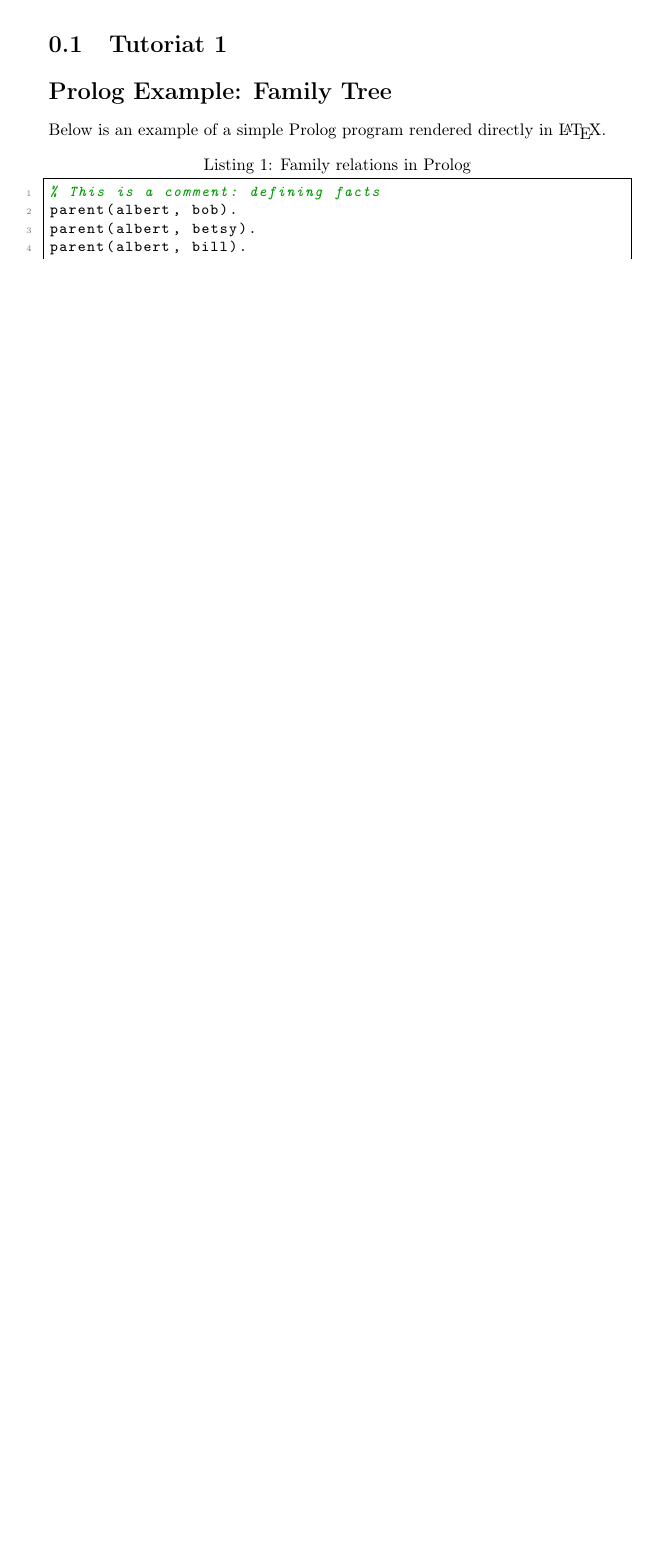
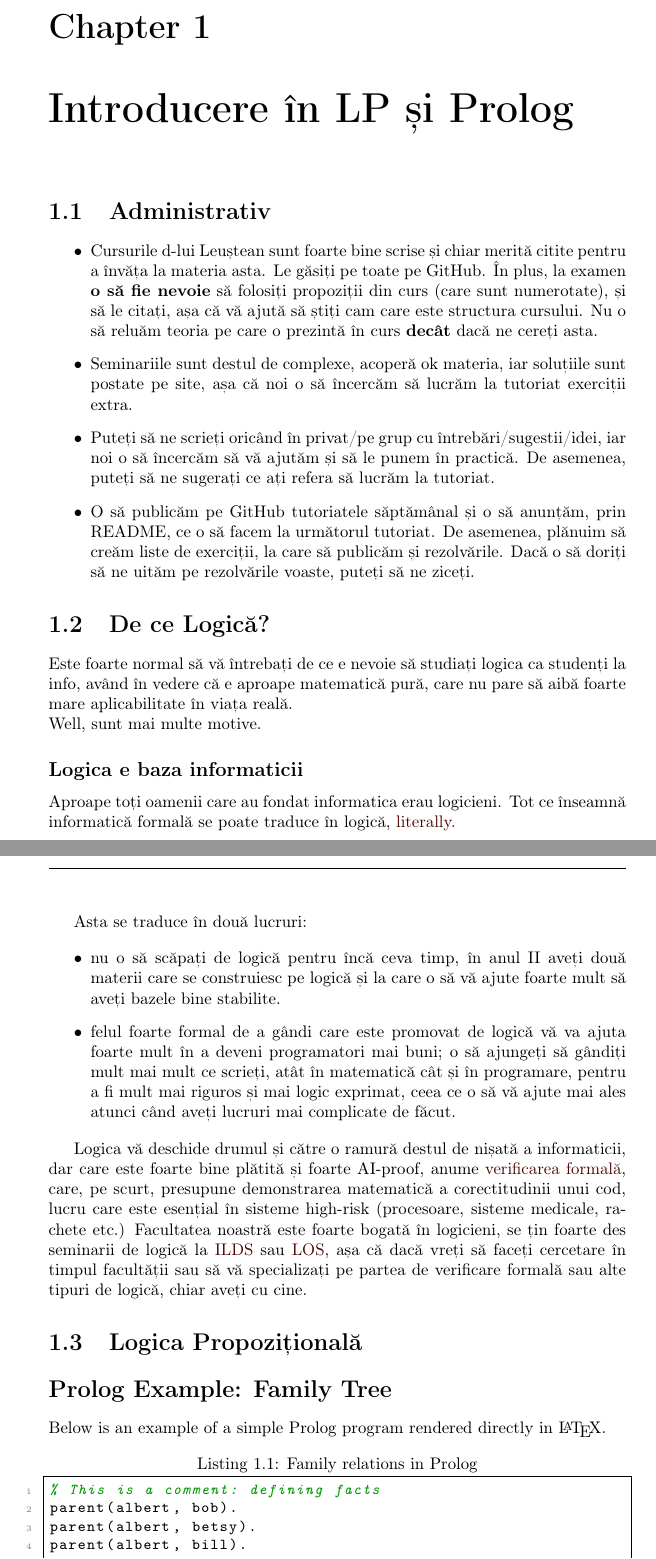
Before and after one commit to voaidesr/lmc-tex, a LaTeX document (master.tex, which reads preamble.tex, sections/t1.tex): part of page 2 of 2 before the commit and two parts of pages 3 and 4 of 4 after it, the two joined at a grey line, cut at the place of the change, the shorter picture padded with empty space. Compiled offline with pdfLaTeX.

Commit message:
Finished admin and motivation

```diff
--- a/preamble.tex
+++ b/preamble.tex
@@ -234,7 +245,7 @@
 		\def\@lesson{Lecture #1: #3}%
 	}%
 	\subsection*{\@lesson}
-    \testdateparts{#2}
+	% \testdateparts{#2}
 }
 
 % \renewcommand\date[1]{\marginpar{#1}}
--- a/sections/t1.tex
+++ b/sections/t1.tex
@@ -1,13 +1,52 @@
 % New lecture/section content starts here.
-% Example:
-% \lesson{1}{Mon 09 Mar 2026}{Introduction}
+%
+%
+\chapter{ Introducere în LP și Prolog}
+
+\section{Administrativ}
+
+\begin{itemize}
+	\item Cursurile d-lui Leuștean sunt foarte bine scrise și chiar merită citite pentru a învăța la materia asta. Le găsiți pe toate pe
+	      GitHub. În plus, la examen \textbf{o să fie nevoie} să folosiți propoziții din curs (care sunt numerotate), și să le citați, așa că vă ajută să știți cam care este structura cursului. Nu o să reluăm teoria pe care o prezintă în curs \textbf{decât} dacă ne cereți asta.
+
+	\item Seminariile sunt destul de complexe, acoperă ok materia, iar soluțiile sunt postate pe site, așa că noi o să încercăm să lucrăm la tutoriat exerciții extra.
+
+	\item Puteți să ne scrieți oricând în privat/pe grup cu întrebări/sugestii/idei, iar noi o să încercăm să vă ajutăm și să le punem în practică. De asemenea, puteți să ne sugerați ce ați
+	      refera să lucrăm la tutoriat.
+
+	\item O să publicăm pe GitHub tutoriatele săptămânal și o să anunțăm, prin README, ce o să facem la următorul tutoriat. De asemenea, plănuim să creăm liste de exerciții, la care să publicăm și rezolvările. Dacă o să doriți să ne uităm pe rezolvările voaste, puteți să ne ziceți.
+\end{itemize}
+
+\section{De ce Logică?}
+
+Este foarte normal să vă întrebați de ce e nevoie să studiați logica ca studenți la info, având în vedere că e aproape matematică
+pură, care nu pare să aibă foarte mare aplicabilitate în viața reală.
 
 
+\noindent Well, sunt mai multe motive.
 
-\section{Tutoriat 1}
+\subsection*{Logica e baza informaticii}
+
+Aproape toți oamenii care au fondat informatica erau logicieni. Tot ce înseamnă informatică formală se poate traduce în logică, \href{https://en.wikipedia.org/wiki/Curry%E2%80%93Howard_correspondence}{literally.}
 
 
-% Define colors for syntax highlighting
+\newpage
+
+Asta se traduce în două lucruri:
+
+\begin{itemize}
+	\item nu o să scăpați de logică pentru încă ceva timp, în anul II aveți două materii care se construiesc pe logică și la care o să vă ajute foarte mult să aveți bazele bine stabilite.
+
+	\item felul foarte formal de a gândi care este promovat de logică vă va ajuta foarte mult în a deveni programatori mai buni; o să ajungeți să gândiți mult mai mult ce scrieți, atât în matematică cât și în programare, pentru a fi mult mai riguros și
+	      mai logic exprimat, ceea ce o să vă ajute mai ales atunci când aveți lucruri mai complicate de făcut.
+\end{itemize}
+
+Logica vă deschide drumul și către o ramură destul de nișată a informaticii, dar care este foarte bine plătită și foarte AI-proof, anume \href{https://en.wikipedia.org/wiki/Formal_verification}{verificarea formală}, care,
+pe scurt, presupune demonstrarea matematică a corectitudinii unui cod, lucru care este esențial în sisteme high-risk (procesoare, sisteme medicale, rachete etc.) Facultatea noastră este foarte bogată în logicieni, se țin
+foarte des seminarii de logică la \href{https://ilds.ro/}{ILDS} sau \href{https://los.cs.unibuc.ro/}{LOS}, așa că dacă vreți să faceți cercetare în timpul facultății sau să vă specializați pe partea de
+verificare formală sau alte tipuri de logică, chiar aveți cu cine.
+
+\section{Logica Propozițională}
 
 \section*{Prolog Example: Family Tree}
 
```
Also changed, not shown: preamble.tex (11 more changed lines), 2 other files. Lines whose indentation alone changed are shown as unchanged.
